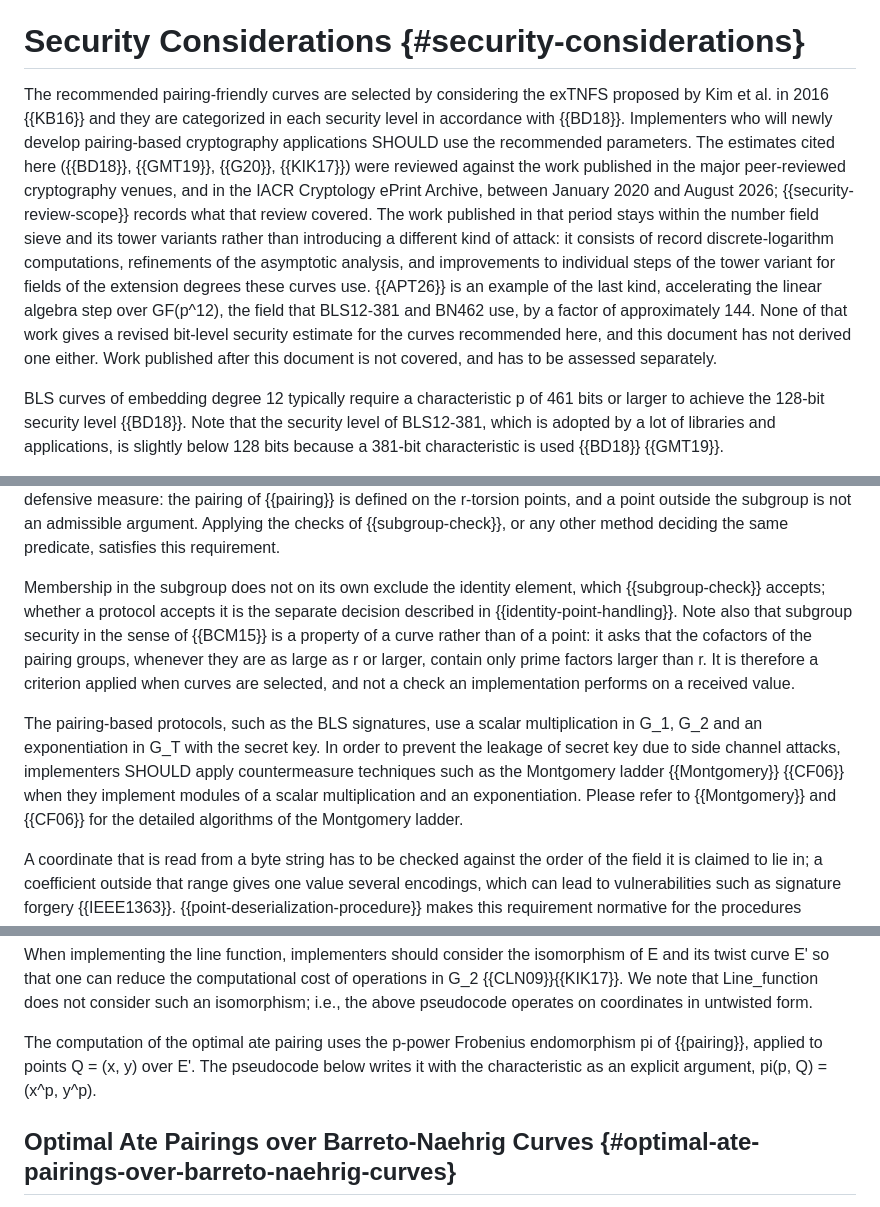
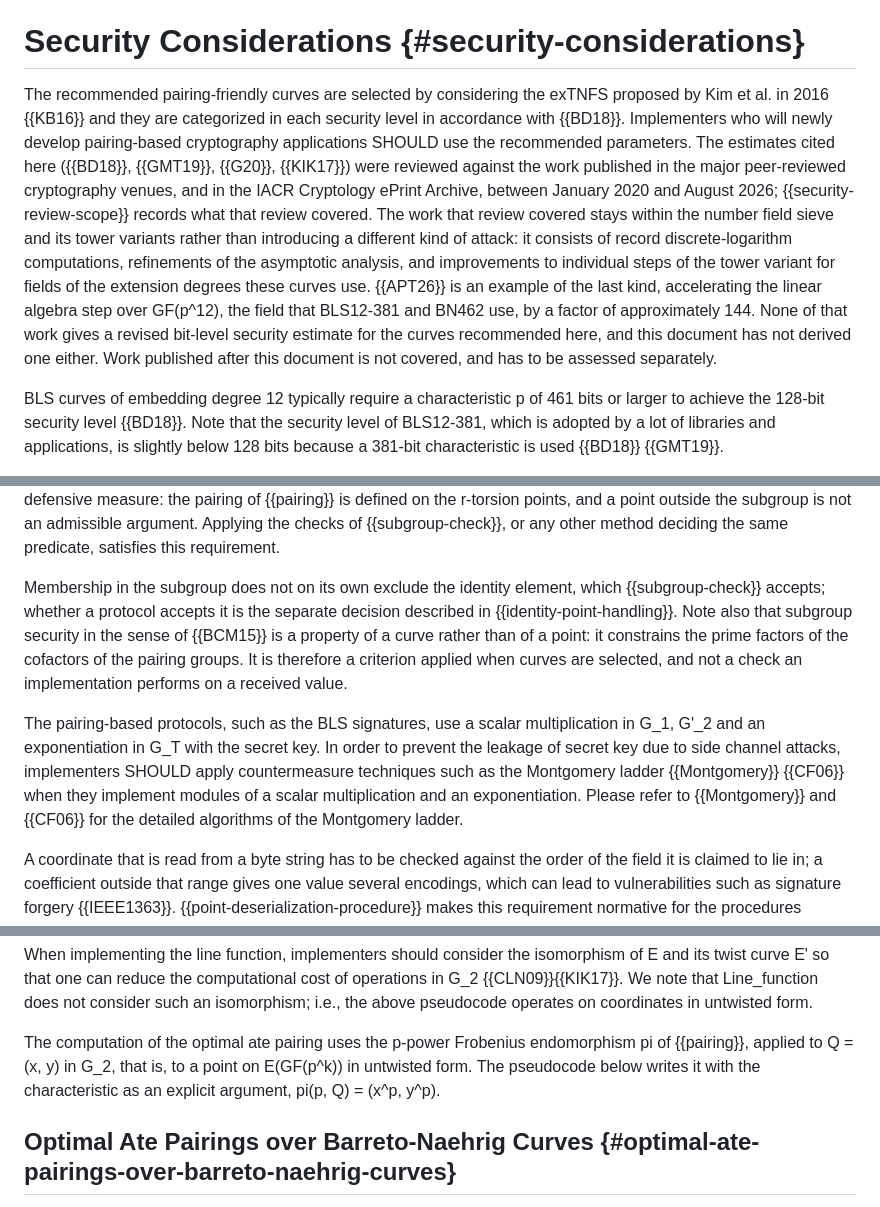
Before and after one commit to cfrg/draft-irtf-cfrg-pairing-friendly-curves, a Markdown page: draft-irtf-cfrg-pairing-friendly-curves.md, 3 parts joined by grey strips. GitHub-like rendering.

Commit message:
Apply the Frobenius endomorphism to untwisted points, and bound three claims
Appendix A said the p-power Frobenius endomorphism pi is applied to points
over E'. It is not: pi does not close on E', since the twist coefficient
b' is itself moved by the Frobenius map. The pseudocode is correct, since
the Q it is given is the Q in G_2 of the enclosing algorithms, so only the
prose was wrong. State that pi is applied to a point of E(GF(p^k)) in
untwisted form, matching the sentence before it and the definition of pi in
Section 2.2.

Three smaller bounds in Section 6:

- The survey conclusion was stated of the work published in the period,
  which is a claim about the literature rather than about the review.
  State it of the work the review covered, which Appendix G delimits.
- The gloss of subgroup security restated the condition of [BCM15] in the
  form that precedes the relaxation the paper then makes for the small
  cofactors that polynomial parametrizations impose. Keep the point being
  made, which is that the property belongs to a curve and not to a point,
  and drop the restatement of the condition.
- The side channel paragraph still named G_2 where the rest of the section
  had moved to G'_2. Scalar multiplication in the second pairing group is
  carried out on the twist, which is what the paragraph asks implementers
  to protect.

```diff
--- a/draft-irtf-cfrg-pairing-friendly-curves.md
+++ b/draft-irtf-cfrg-pairing-friendly-curves.md
@@ -926,7 +926,7 @@ This is a separate decision from the one above. Section 3.1 of {{RFC9591}} rejec
 
 # Security Considerations  {#security-considerations}
 
-The recommended pairing-friendly curves are selected by considering the exTNFS proposed by Kim et al. in 2016 {{KB16}} and they are categorized in each security level in accordance with {{BD18}}. Implementers who will newly develop pairing-based cryptography applications SHOULD use the recommended parameters. The estimates cited here ({{BD18}}, {{GMT19}}, {{G20}}, {{KIK17}}) were reviewed against the work published in the major peer-reviewed cryptography venues, and in the IACR Cryptology ePrint Archive, between January 2020 and August 2026; {{security-review-scope}} records what that review covered. The work published in that period stays within the number field sieve and its tower variants rather than introducing a different kind of attack: it consists of record discrete-logarithm computations, refinements of the asymptotic analysis, and improvements to individual steps of the tower variant for fields of the extension degrees these curves use. {{APT26}} is an example of the last kind, accelerating the linear algebra step over GF(p^12), the field that BLS12-381 and BN462 use, by a factor of approximately 144. None of that work gives a revised bit-level security estimate for the curves recommended here, and this document has not derived one either. Work published after this document is not covered, and has to be assessed separately.
+The recommended pairing-friendly curves are selected by considering the exTNFS proposed by Kim et al. in 2016 {{KB16}} and they are categorized in each security level in accordance with {{BD18}}. Implementers who will newly develop pairing-based cryptography applications SHOULD use the recommended parameters. The estimates cited here ({{BD18}}, {{GMT19}}, {{G20}}, {{KIK17}}) were reviewed against the work published in the major peer-reviewed cryptography venues, and in the IACR Cryptology ePrint Archive, between January 2020 and August 2026; {{security-review-scope}} records what that review covered. The work that review covered stays within the number field sieve and its tower variants rather than introducing a different kind of attack: it consists of record discrete-logarithm computations, refinements of the asymptotic analysis, and improvements to individual steps of the tower variant for fields of the extension degrees these curves use. {{APT26}} is an example of the last kind, accelerating the linear algebra step over GF(p^12), the field that BLS12-381 and BN462 use, by a factor of approximately 144. None of that work gives a revised bit-level security estimate for the curves recommended here, and this document has not derived one either. Work published after this document is not covered, and has to be assessed separately.
 
 BLS curves of embedding degree 12 typically require a characteristic p of 461 bits or larger to achieve the 128-bit security level {{BD18}}. Note that the security level of BLS12-381, which is adopted by a lot of libraries and applications, is slightly below 128 bits because a 381-bit characteristic is used {{BD18}} {{GMT19}}.
 
@@ -936,9 +936,9 @@ The following points also apply to implementations of pairing-based cryptographi
 
 In applications such as key agreement protocols, users exchange elements of G_1 and of G'_2 as public keys. What such an exchange has to establish is that a received point belongs to the intended prime-order subgroup. A point obtained from a byte string through {{point-deserialization-procedure}} already satisfies this, since those procedures return an element of G_1 or of G'_2 or nothing at all. Group operations preserve the property: a sum or a scalar multiple of elements of G_1 is again an element of G_1, and likewise for G'_2, so a point computed from checked inputs does not need checking again. What does need checking is a point whose provenance does not establish membership, such as one built from coordinates supplied by another party or one whose group is no longer tracked by the implementation. Before such a point is used as an argument to the pairing, the implementation MUST establish that it belongs to the corresponding subgroup. This is a condition on the domain of the map rather than a defensive measure: the pairing of {{pairing}} is defined on the r-torsion points, and a point outside the subgroup is not an admissible argument. Applying the checks of {{subgroup-check}}, or any other method deciding the same predicate, satisfies this requirement.
 
-Membership in the subgroup does not on its own exclude the identity element, which {{subgroup-check}} accepts; whether a protocol accepts it is the separate decision described in {{identity-point-handling}}. Note also that subgroup security in the sense of {{BCM15}} is a property of a curve rather than of a point: it asks that the cofactors of the pairing groups, whenever they are as large as r or larger, contain only prime factors larger than r. It is therefore a criterion applied when curves are selected, and not a check an implementation performs on a received value.
-
-The pairing-based protocols, such as the BLS signatures, use a scalar multiplication in G_1, G_2 and an exponentiation in G_T with the secret key. In order to prevent the leakage of secret key due to side channel attacks, implementers SHOULD apply countermeasure techniques such as the Montgomery ladder {{Montgomery}} {{CF06}} when they implement modules of a scalar multiplication and an exponentiation. Please refer to {{Montgomery}} and {{CF06}} for the detailed algorithms of the Montgomery ladder.
+Membership in the subgroup does not on its own exclude the identity element, which {{subgroup-check}} accepts; whether a protocol accepts it is the separate decision described in {{identity-point-handling}}. Note also that subgroup security in the sense of {{BCM15}} is a property of a curve rather than of a point: it constrains the prime factors of the cofactors of the pairing groups. It is therefore a criterion applied when curves are selected, and not a check an implementation performs on a received value.
+
+The pairing-based protocols, such as the BLS signatures, use a scalar multiplication in G_1, G'_2 and an exponentiation in G_T with the secret key. In order to prevent the leakage of secret key due to side channel attacks, implementers SHOULD apply countermeasure techniques such as the Montgomery ladder {{Montgomery}} {{CF06}} when they implement modules of a scalar multiplication and an exponentiation. Please refer to {{Montgomery}} and {{CF06}} for the detailed algorithms of the Montgomery ladder.
 
 A coordinate that is read from a byte string has to be checked against the order of the field it is claimed to lie in; a coefficient outside that range gives one value several encodings, which can lead to vulnerabilities such as signature forgery {{IEEE1363}}. {{point-deserialization-procedure}} makes this requirement normative for the procedures defined in this document.
 
@@ -2089,7 +2089,7 @@ return (l * (x - x_1) + y_1 - y);
 
 When implementing the line function, implementers should consider the isomorphism of E and its twist curve E' so that one can reduce the computational cost of operations in G_2 {{CLN09}}{{KIK17}}. We note that Line_function does not consider such an isomorphism; i.e., the above pseudocode operates on coordinates in untwisted form.
 
-The computation of the optimal ate pairing uses the p-power Frobenius endomorphism pi of {{pairing}}, applied to points Q = (x, y) over E'. The pseudocode below writes it with the characteristic as an explicit argument, pi(p, Q) = (x^p, y^p).
+The computation of the optimal ate pairing uses the p-power Frobenius endomorphism pi of {{pairing}}, applied to Q = (x, y) in G_2, that is, to a point on E(GF(p^k)) in untwisted form. The pseudocode below writes it with the characteristic as an explicit argument, pi(p, Q) = (x^p, y^p).
 
 ## Optimal Ate Pairings over Barreto-Naehrig Curves  {#optimal-ate-pairings-over-barreto-naehrig-curves}
 
```
